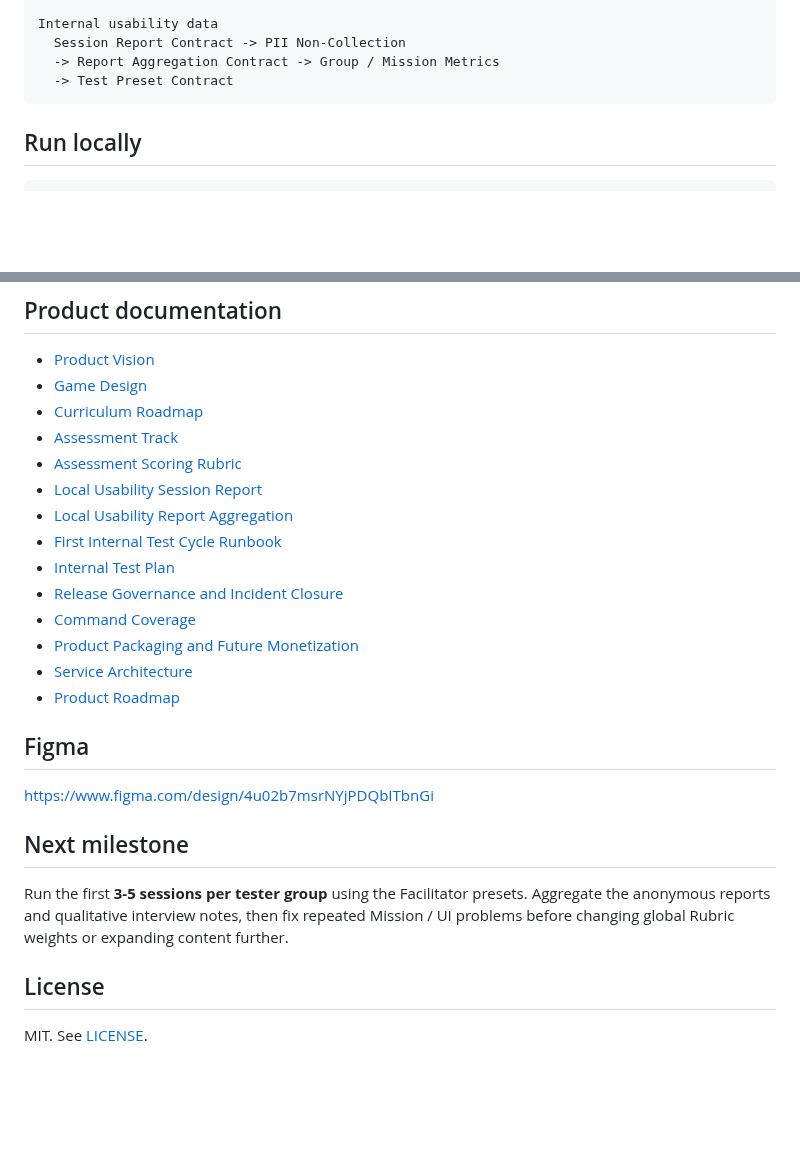
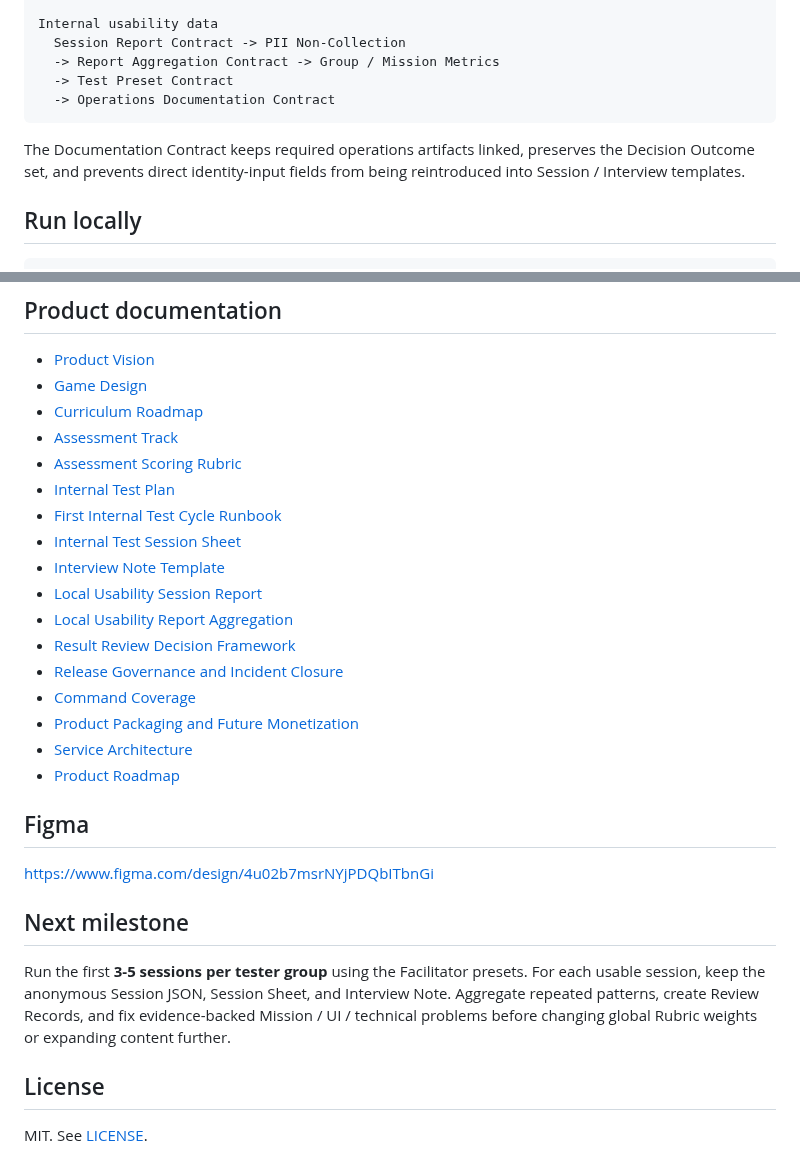
Before and after one commit to kjlee-inlct/git_adventures, a Markdown page: README.md, 2 parts joined by grey strips. Drawn GitHub-style; blank space fills up the shorter version.

````diff
--- a/README.md
+++ b/README.md
@@ -128,7 +172,10 @@ Internal usability data
   Session Report Contract -> PII Non-Collection
   -> Report Aggregation Contract -> Group / Mission Metrics
   -> Test Preset Contract
+  -> Operations Documentation Contract
 ```
+
+The Documentation Contract keeps required operations artifacts linked, preserves the Decision Outcome set, and prevents direct identity-input fields from being reintroduced into Session / Interview templates.
 
 ## Run locally
 
@@ -149,10 +196,13 @@ Reports: `http://localhost:8000/reports.html`
 - [Curriculum Roadmap](docs/curriculum-roadmap.md)
 - [Assessment Track](docs/assessment-track.md)
 - [Assessment Scoring Rubric](docs/assessment-scoring.md)
+- [Internal Test Plan](docs/internal-test-plan.md)
+- [First Internal Test Cycle Runbook](docs/first-internal-test-cycle.md)
+- [Internal Test Session Sheet](docs/test-session-sheet.md)
+- [Interview Note Template](docs/interview-note-template.md)
 - [Local Usability Session Report](docs/usability-session-report.md)
 - [Local Usability Report Aggregation](docs/report-aggregation.md)
-- [First Internal Test Cycle Runbook](docs/first-internal-test-cycle.md)
-- [Internal Test Plan](docs/internal-test-plan.md)
+- [Result Review Decision Framework](docs/result-review-decision-framework.md)
 - [Release Governance and Incident Closure](docs/release-governance.md)
 - [Command Coverage](docs/command-coverage.md)
 - [Product Packaging and Future Monetization](docs/product-monetization.md)
@@ -165,7 +215,7 @@ https://www.figma.com/design/4u02b7msrNYjPDQbITbnGi
 
 ## Next milestone
 
-Run the first **3-5 sessions per tester group** using the Facilitator presets. Aggregate the anonymous reports and qualitative interview notes, then fix repeated Mission / UI problems before changing global Rubric weights or expanding content further.
+Run the first **3-5 sessions per tester group** using the Facilitator presets. For each usable session, keep the anonymous Session JSON, Session Sheet, and Interview Note. Aggregate repeated patterns, create Review Records, and fix evidence-backed Mission / UI / technical problems before changing global Rubric weights or expanding content further.
 
 ## License
 
````
Also changed, not shown: other parts of README.md (+66 -22 lines).
